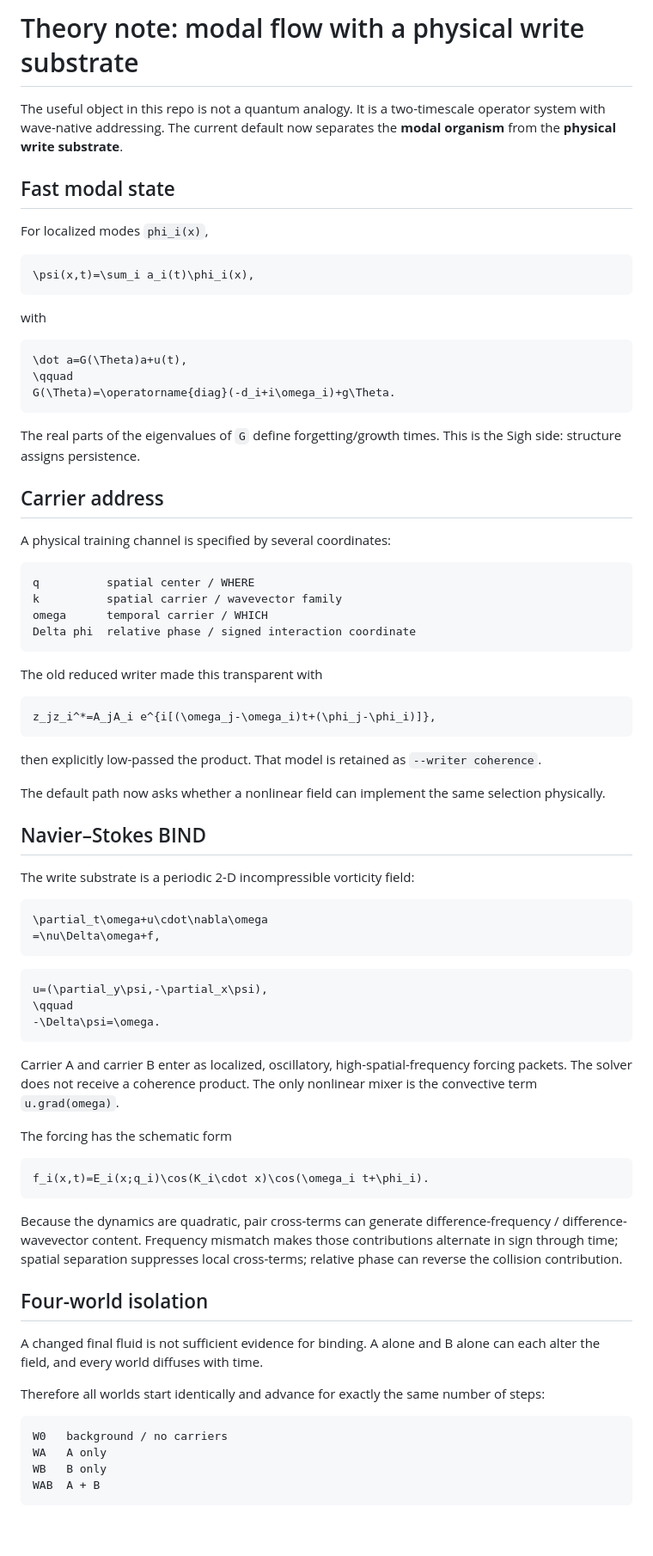
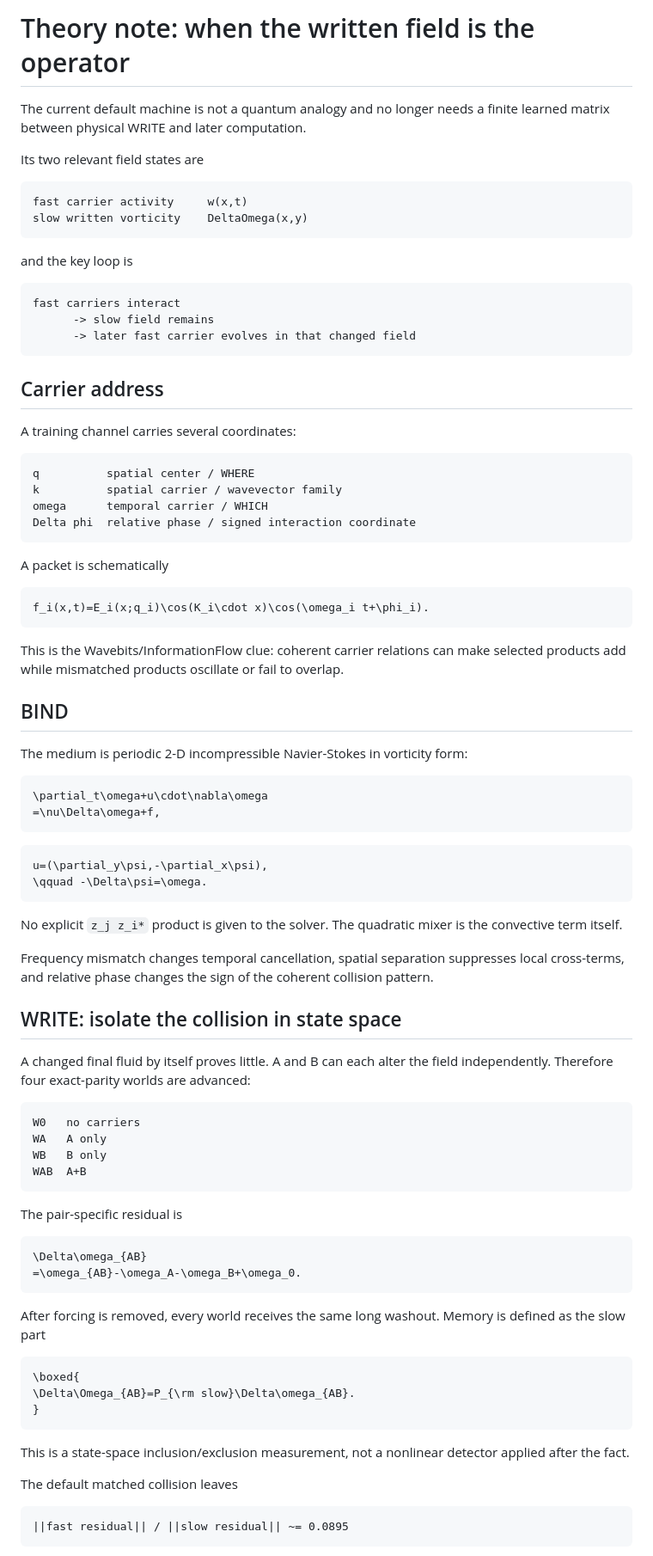
Before and after one commit to anttiluode/SelectCarryBindWriteAskSelect, a Markdown page: THEORY.md, the part around one of its changes. Shown at 86% size. GitHub-like rendering; blank space fills up the shorter version.

Commit message:
Describe the direct fluid operator theory

````diff
--- a/THEORY.md
+++ b/THEORY.md
@@ -1,28 +1,25 @@
-# Theory note: modal flow with a physical write substrate
+# Theory note: when the written field is the operator
 
-The useful object in this repo is not a quantum analogy. It is a two-timescale operator system with wave-native addressing. The current default now separates the **modal organism** from the **physical write substrate**.
+The current default machine is not a quantum analogy and no longer needs a finite learned matrix between physical WRITE and later computation.
 
-## Fast modal state
+Its two relevant field states are
 
-For localized modes `phi_i(x)`,
-
-```math
-\psi(x,t)=\sum_i a_i(t)\phi_i(x),
+```text
+fast carrier activity     w(x,t)
+slow written vorticity    DeltaOmega(x,y)
 ```
 
-with
+and the key loop is
 
-```math
-\dot a=G(\Theta)a+u(t),
-\qquad
-G(\Theta)=\operatorname{diag}(-d_i+i\omega_i)+g\Theta.
+```text
+fast carriers interact
+      -> slow field remains
+      -> later fast carrier evolves in that changed field
 ```
-
-The real parts of the eigenvalues of `G` define forgetting/growth times. This is the Sigh side: structure assigns persistence.
 
 ## Carrier address
 
-A physical training channel is specified by several coordinates:
+A training channel carries several coordinates:
 
 ```text
 q          spatial center / WHERE
@@ -31,19 +28,17 @@ omega      temporal carrier / WHICH
 Delta phi  relative phase / signed interaction coordinate
 ```
 
-The old reduced writer made this transparent with
+A packet is schematically
 
 ```math
-z_jz_i^*=A_jA_i e^{i[(\omega_j-\omega_i)t+(\phi_j-\phi_i)]},
+f_i(x,t)=E_i(x;q_i)\cos(K_i\cdot x)\cos(\omega_i t+\phi_i).
 ```
 
-then explicitly low-passed the product. That model is retained as `--writer coherence`.
+This is the Wavebits/InformationFlow clue: coherent carrier relations can make selected products add while mismatched products oscillate or fail to overlap.
 
-The default path now asks whether a nonlinear field can implement the same selection physically.
+## BIND
 
-## Navier–Stokes BIND
-
-The write substrate is a periodic 2-D incompressible vorticity field:
+The medium is periodic 2-D incompressible Navier-Stokes in vorticity form:
 
 ```math
 \partial_t\omega+u\cdot\nabla\omega
@@ -52,30 +47,44 @@ The write substrate is a periodic 2-D incompressible vorticity field:
 
 ```math
 u=(\partial_y\psi,-\partial_x\psi),
-\qquad
--\Delta\psi=\omega.
+\qquad -\Delta\psi=\omega.
 ```
 
-Carrier A and carrier B enter as localized, oscillatory, high-spatial-frequency forcing packets. The solver does not receive a coherence product. The only nonlinear mixer is the convective term `u.grad(omega)`.
+No explicit `z_j z_i*` product is given to the solver. The quadratic mixer is the convective term itself.
 
-The forcing has the schematic form
+Frequency mismatch changes temporal cancellation, spatial separation suppresses local cross-terms, and relative phase changes the sign of the coherent collision pattern.
+
+## WRITE: isolate the collision in state space
+
+A changed final fluid by itself proves little. A and B can each alter the field independently. Therefore four exact-parity worlds are advanced:
+
+```text
+W0   no carriers
+WA   A only
+WB   B only
+WAB  A+B
+```
+
+The pair-specific residual is
 
 ```math
-f_i(x,t)=E_i(x;q_i)\cos(K_i\cdot x)\cos(\omega_i t+\phi_i).
+\Delta\omega_{AB}
+=\omega_{AB}-\omega_A-\omega_B+\omega_0.
 ```
 
-Because the dynamics are quadratic, pair cross-terms can generate difference-frequency / difference-wavevector content. Frequency mismatch makes those contributions alternate in sign through time; spatial separation suppresses local cross-terms; relative phase can reverse the collision contribution.
+After forcing is removed, every world receives the same long washout. Memory is defined as the slow part
 
-## Four-world isolation
+```math
+\boxed{
+\Delta\Omega_{AB}=P_{\rm slow}\Delta\omega_{AB}.
+}
+```
 
-A changed final fluid is not sufficient evidence for binding. A alone and B alone can each alter the field, and every world diffuses with time.
+This is a state-space inclusion/exclusion measurement, not a nonlinear detector applied after the fact.
 
-Therefore all worlds start identically and advance for exactly the same number of steps:
+The default matched collision leaves
 
 ```text
-W0   background / no carriers
-WA   A only
-WB   B only
-WAB  A + B
+||fast residual|| / ||slow residual|| ~= 0.0895
 ```
 
````
Also changed, not shown: other parts of THEORY.md (+73 -74 lines).
